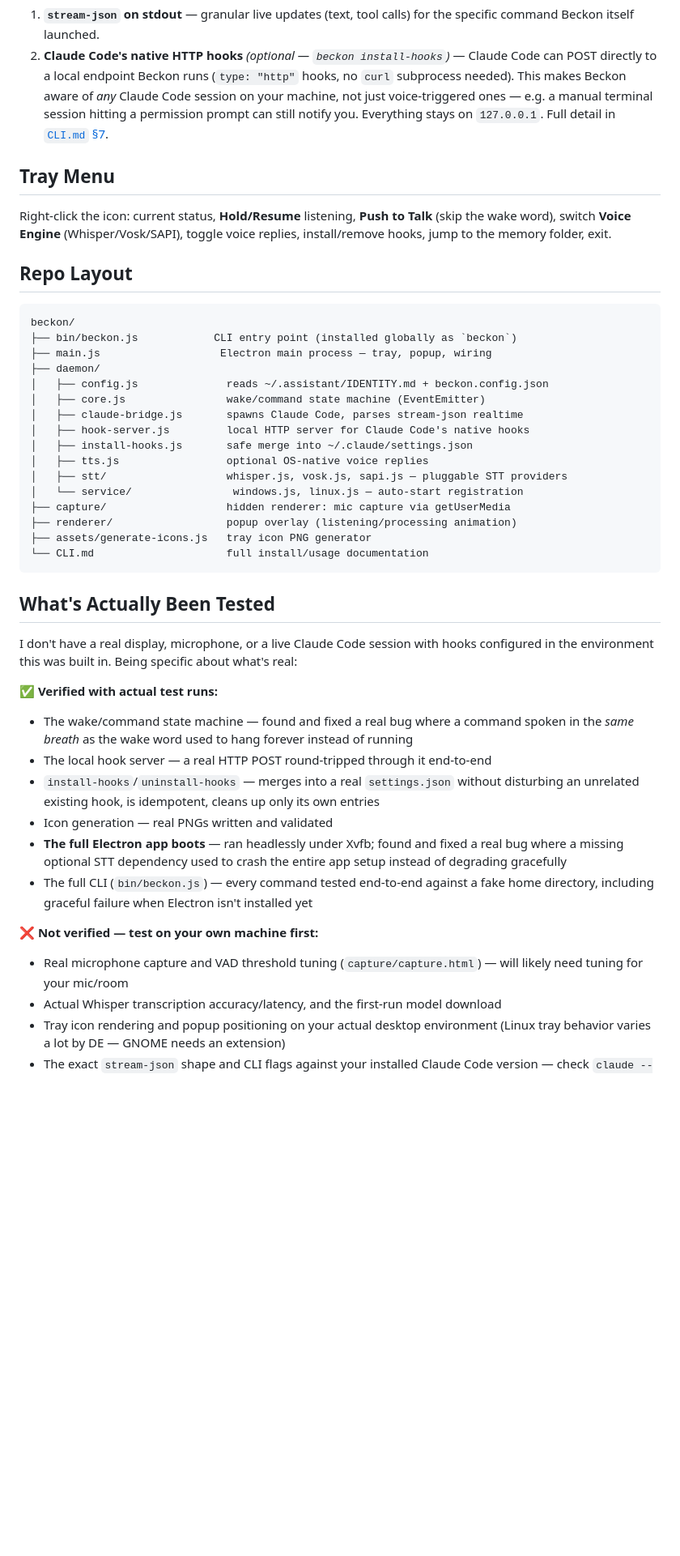
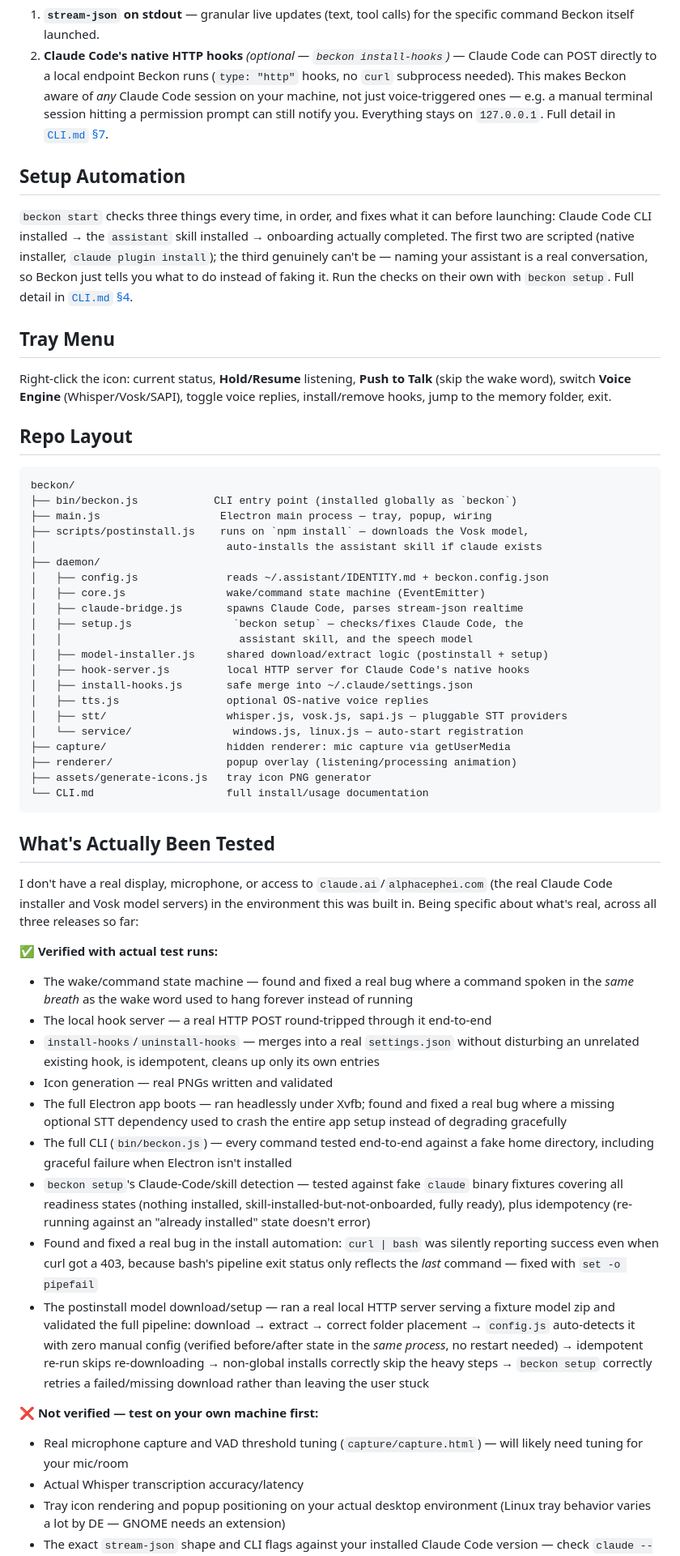
Before and after one commit to masterdeepak15/Beckon-Claude-Voice-Assistant, a Markdown page: README.md, the part around one of its changes. Shown at 81% size. Drawn GitHub-style; blank space fills up the shorter version.

```diff
--- a/README.md
+++ b/README.md
@@ -32,6 +37,10 @@ Beckon is the name of *this app*. The name it listens for is whatever you named
 1. **`stream-json` on stdout** — granular live updates (text, tool calls) for the specific command Beckon itself launched.
 2. **Claude Code's native HTTP hooks** *(optional — `beckon install-hooks`)* — Claude Code can POST directly to a local endpoint Beckon runs (`type: "http"` hooks, no `curl` subprocess needed). This makes Beckon aware of *any* Claude Code session on your machine, not just voice-triggered ones — e.g. a manual terminal session hitting a permission prompt can still notify you. Everything stays on `127.0.0.1`. Full detail in [`CLI.md` §7](./CLI.md#7-realtime-hooks-optional).
 
+## Setup Automation
+
+`beckon start` checks three things every time, in order, and fixes what it can before launching: Claude Code CLI installed → the `assistant` skill installed → onboarding actually completed. The first two are scripted (native installer, `claude plugin install`); the third genuinely can't be — naming your assistant is a real conversation, so Beckon just tells you what to do instead of faking it. Run the checks on their own with `beckon setup`. Full detail in [`CLI.md` §4](./CLI.md#4-first-run--fully-automated).
+
 ## Tray Menu
 
 Right-click the icon: current status, **Hold/Resume** listening, **Push to Talk** (skip the wake word), switch **Voice Engine** (Whisper/Vosk/SAPI), toggle voice replies, install/remove hooks, jump to the memory folder, exit.
@@ -42,10 +51,15 @@ Right-click the icon: current status, **Hold/Resume** listening, **Push to Talk*
 beckon/
 ├── bin/beckon.js            CLI entry point (installed globally as `beckon`)
 ├── main.js                   Electron main process — tray, popup, wiring
+├── scripts/postinstall.js    runs on `npm install` — downloads the Vosk model,
+│                              auto-installs the assistant skill if claude exists
 ├── daemon/
 │   ├── config.js              reads ~/.assistant/IDENTITY.md + beckon.config.json
 │   ├── core.js                wake/command state machine (EventEmitter)
 │   ├── claude-bridge.js       spawns Claude Code, parses stream-json realtime
+│   ├── setup.js                `beckon setup` — checks/fixes Claude Code, the
+│   │                            assistant skill, and the speech model
+│   ├── model-installer.js     shared download/extract logic (postinstall + setup)
 │   ├── hook-server.js         local HTTP server for Claude Code's native hooks
 │   ├── install-hooks.js       safe merge into ~/.claude/settings.json
 │   ├── tts.js                 optional OS-native voice replies
@@ -59,18 +73,21 @@ beckon/
 
 ## What's Actually Been Tested
 
-I don't have a real display, microphone, or a live Claude Code session with hooks configured in the environment this was built in. Being specific about what's real:
+I don't have a real display, microphone, or access to `claude.ai`/`alphacephei.com` (the real Claude Code installer and Vosk model servers) in the environment this was built in. Being specific about what's real, across all three releases so far:
 
 ✅ **Verified with actual test runs:**
 - The wake/command state machine — found and fixed a real bug where a command spoken in the *same breath* as the wake word used to hang forever instead of running
 - The local hook server — a real HTTP POST round-tripped through it end-to-end
 - `install-hooks`/`uninstall-hooks` — merges into a real `settings.json` without disturbing an unrelated existing hook, is idempotent, cleans up only its own entries
 - Icon generation — real PNGs written and validated
-- **The full Electron app boots** — ran headlessly under Xvfb; found and fixed a real bug where a missing optional STT dependency used to crash the entire app setup instead of degrading gracefully
-- The full CLI (`bin/beckon.js`) — every command tested end-to-end against a fake home directory, including graceful failure when Electron isn't installed yet
+- The full Electron app boots — ran headlessly under Xvfb; found and fixed a real bug where a missing optional STT dependency used to crash the entire app setup instead of degrading gracefully
+- The full CLI (`bin/beckon.js`) — every command tested end-to-end against a fake home directory, including graceful failure when Electron isn't installed
+- `beckon setup`'s Claude-Code/skill detection — tested against fake `claude` binary fixtures covering all readiness states (nothing installed, skill-installed-but-not-onboarded, fully ready), plus idempotency (re-running against an "already installed" state doesn't error)
+- Found and fixed a real bug in the install automation: `curl | bash` was silently reporting success even when curl got a 403, because bash's pipeline exit status only reflects the *last* command — fixed with `set -o pipefail`
+- The postinstall model download/setup — ran a real local HTTP server serving a fixture model zip and validated the full pipeline: download → extract → correct folder placement → `config.js` auto-detects it with zero manual config (verified before/after state in the *same process*, no restart needed) → idempotent re-run skips re-downloading → non-global installs correctly skip the heavy steps → `beckon setup` correctly retries a failed/missing download rather than leaving the user stuck
 
 ❌ **Not verified — test on your own machine first:**
 - Real microphone capture and VAD threshold tuning (`capture/capture.html`) — will likely need tuning for your mic/room
-- Actual Whisper transcription accuracy/latency, and the first-run model download
+- Actual Whisper transcription accuracy/latency
 - Tray icon rendering and popup positioning on your actual desktop environment (Linux tray behavior varies a lot by DE — GNOME needs an extension)
 - The exact `stream-json` shape and CLI flags against your installed Claude Code version — check `claude --help`
```
Also changed, not shown: other parts of README.md (+6 -0 lines), CLI.md (+16 -4 lines).
